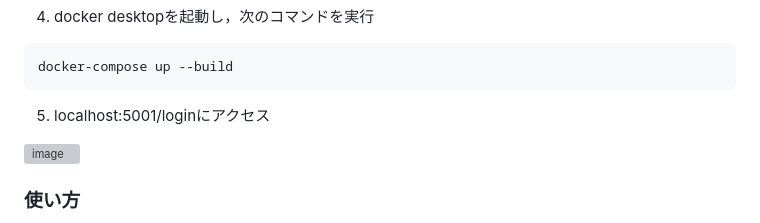
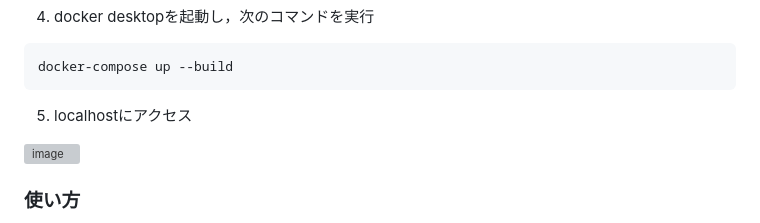
Before and after one commit to kosuke222/-----3, a Markdown page: README.md, the part around the change. Rendered like a GitHub page; grey boxes are pictures that could not be loaded.

````diff
--- a/README.md
+++ b/README.md
@@ -61,7 +61,7 @@ APP_BASE_URL=http://localhost:5001
 ```
 docker-compose up --build
 ```
-5. localhost:5001/loginにアクセス
+5. localhostにアクセス
 <img width="2159" height="1183" alt="image" src="https://github.com/user-attachments/assets/25cfb137-ddad-4725-a616-7a3786686cbc" />
 
 
````
